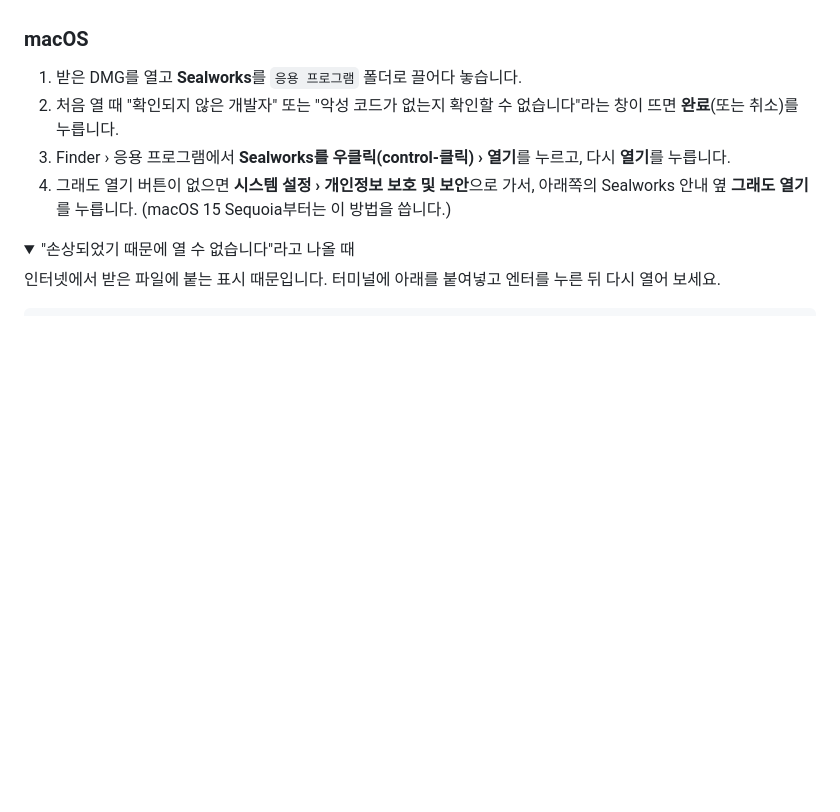
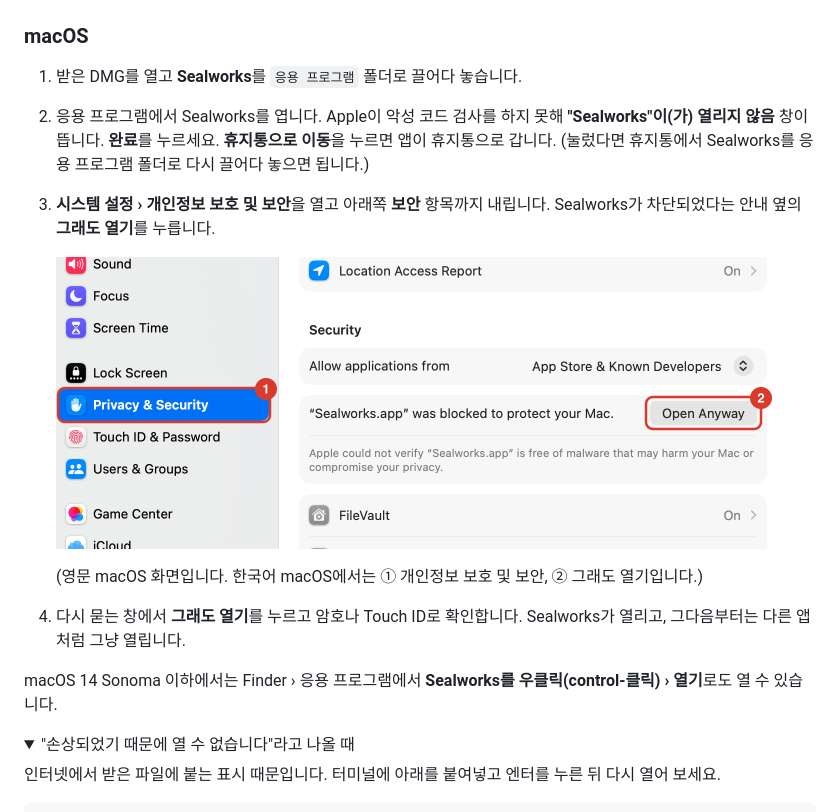
Before and after one commit to falcons-eyes/pdf-editor, a Markdown page: README.ko.md, the part around the change. Drawn GitHub-style; pictures changed too: docs/images/macos-open-anyway.png (added); folded sections open; blank space fills up the shorter version.

```diff
--- a/README.ko.md
+++ b/README.ko.md
@@ -142,9 +142,16 @@ DMG와 EXE는 Apple·Microsoft의 유료 인증서로 서명하지 않았습니
 ### macOS
 
 1. 받은 DMG를 열고 **Sealworks**를 `응용 프로그램` 폴더로 끌어다 놓습니다.
-2. 처음 열 때 "확인되지 않은 개발자" 또는 "악성 코드가 없는지 확인할 수 없습니다"라는 창이 뜨면 **완료**(또는 취소)를 누릅니다.
-3. Finder › 응용 프로그램에서 **Sealworks를 우클릭(control-클릭) › 열기**를 누르고, 다시 **열기**를 누릅니다.
-4. 그래도 열기 버튼이 없으면 **시스템 설정 › 개인정보 보호 및 보안**으로 가서, 아래쪽의 Sealworks 안내 옆 **그래도 열기**를 누릅니다. (macOS 15 Sequoia부터는 이 방법을 씁니다.)
+2. 응용 프로그램에서 Sealworks를 엽니다. Apple이 악성 코드 검사를 하지 못해 **"Sealworks"이(가) 열리지 않음** 창이 뜹니다. **완료**를 누르세요. **휴지통으로 이동**을 누르면 앱이 휴지통으로 갑니다. (눌렀다면 휴지통에서 Sealworks를 응용 프로그램 폴더로 다시 끌어다 놓으면 됩니다.)
+3. **시스템 설정 › 개인정보 보호 및 보안**을 열고 아래쪽 **보안** 항목까지 내립니다. Sealworks가 차단되었다는 안내 옆의 **그래도 열기**를 누릅니다.
+
+   <img src="docs/images/macos-open-anyway.png" alt="시스템 설정의 개인정보 보호 및 보안: 보안 항목에 Sealworks.app이 차단되었다는 안내와 그 옆의 그래도 열기 버튼 (영문 macOS 화면)" width="727">
+
+   (영문 macOS 화면입니다. 한국어 macOS에서는 ① 개인정보 보호 및 보안, ② 그래도 열기입니다.)
+
+4. 다시 묻는 창에서 **그래도 열기**를 누르고 암호나 Touch ID로 확인합니다. Sealworks가 열리고, 그다음부터는 다른 앱처럼 그냥 열립니다.
+
+macOS 14 Sonoma 이하에서는 Finder › 응용 프로그램에서 **Sealworks를 우클릭(control-클릭) › 열기**로도 열 수 있습니다.
 
 <details>
 <summary>"손상되었기 때문에 열 수 없습니다"라고 나올 때</summary>
```
Also changed, not shown: README.md (+8 -3 lines), 6 other files.
